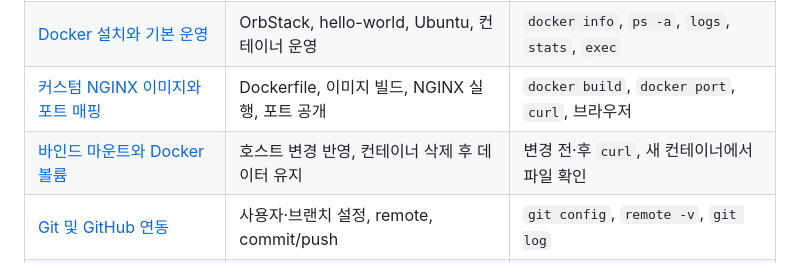
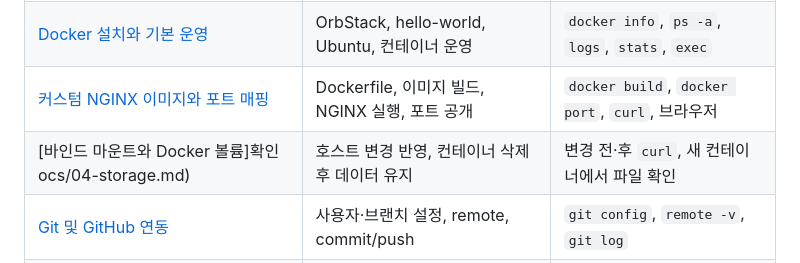
Before and after one commit to Nutty6854/codysseysetup, a Markdown page: README.md, the part around the change. GitHub-like rendering.

```diff
--- a/README.md
+++ b/README.md
@@ -43,7 +43,7 @@ README에서 모든 수행 결과로 바로 이동할 수 있도록 주제별
 | [CLI와 파일 권한 실습](docs/01-cli-permissions.md) | 생성·복사·이동·삭제, 절대·상대 경로, `chmod` | `pwd`, `ls -la`, 권한 변경 전·후 |
 | [Docker 설치와 기본 운영](docs/02-docker-basics.md) | OrbStack, hello-world, Ubuntu, 컨테이너 운영 | `docker info`, `ps -a`, `logs`, `stats`, `exec` |
 | [커스텀 NGINX 이미지와 포트 매핑](docs/03-custom-nginx-port.md) | Dockerfile, 이미지 빌드, NGINX 실행, 포트 공개 | `docker build`, `docker port`, `curl`, 브라우저 |
-| [바인드 마운트와 Docker 볼륨](docs/04-storage.md) | 호스트 변경 반영, 컨테이너 삭제 후 데이터 유지 | 변경 전·후 `curl`, 새 컨테이너에서 파일 확인 |
+| [바인드 마운트와 Docker 볼륨]확인ocs/04-storage.md) | 호스트 변경 반영, 컨테이너 삭제 후 데이터 유지 | 변경 전·후 `curl`, 새 컨테이너에서 파일 확인 |
 | [Git 및 GitHub 연동](docs/05-git-github.md) | 사용자·브랜치 설정, remote, commit/push | `git config`, `remote -v`, `git log` |
 | [트러블슈팅](docs/06-troubleshooting.md) | Docker 인식, 셸 입력, 경로 오타, Git 저장소 경계 | 문제 → 원인 가설 → 확인 → 해결 |
 
```
Also changed, not shown: docs/05-git-github.md (+1 -1 lines), docs/images/github_login.png (added).
